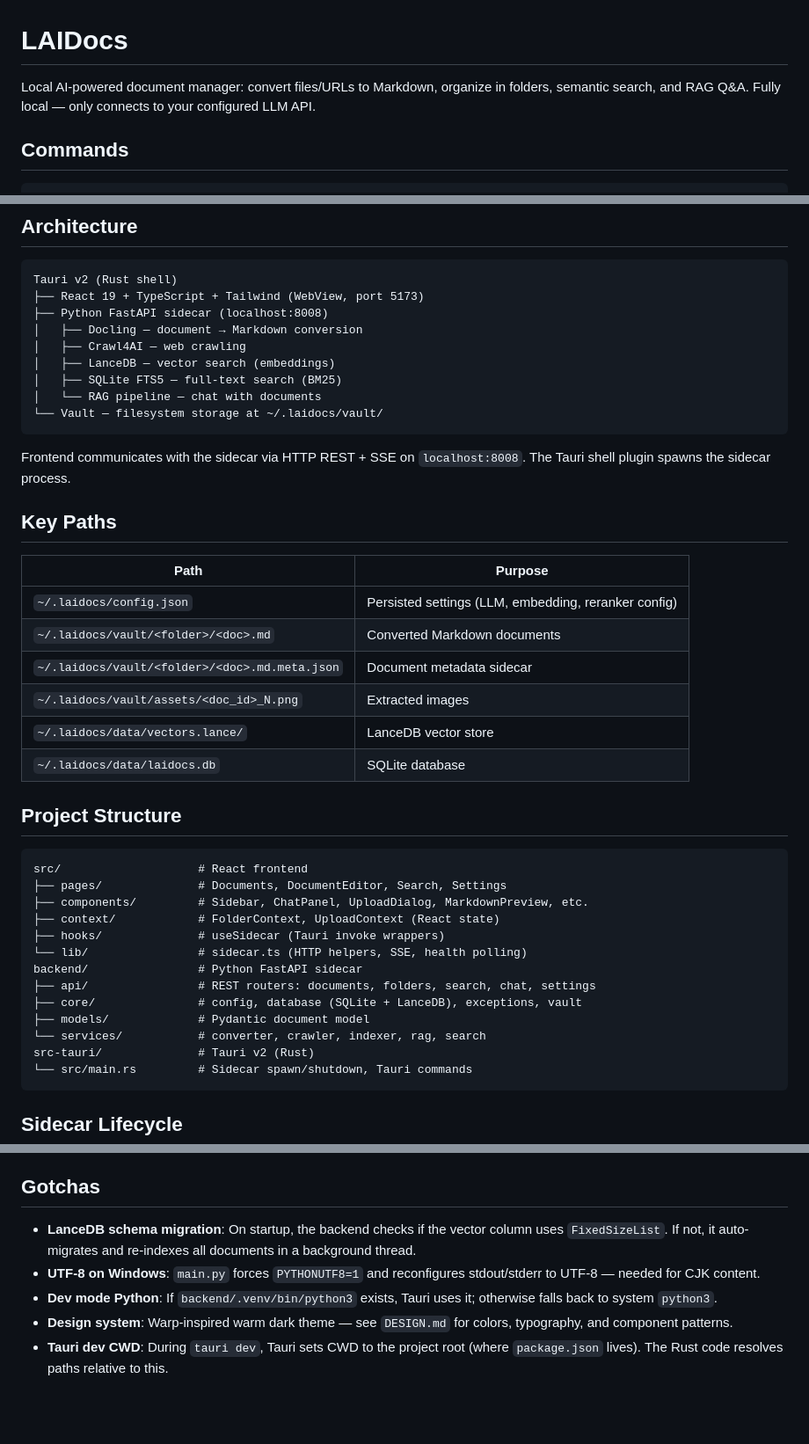
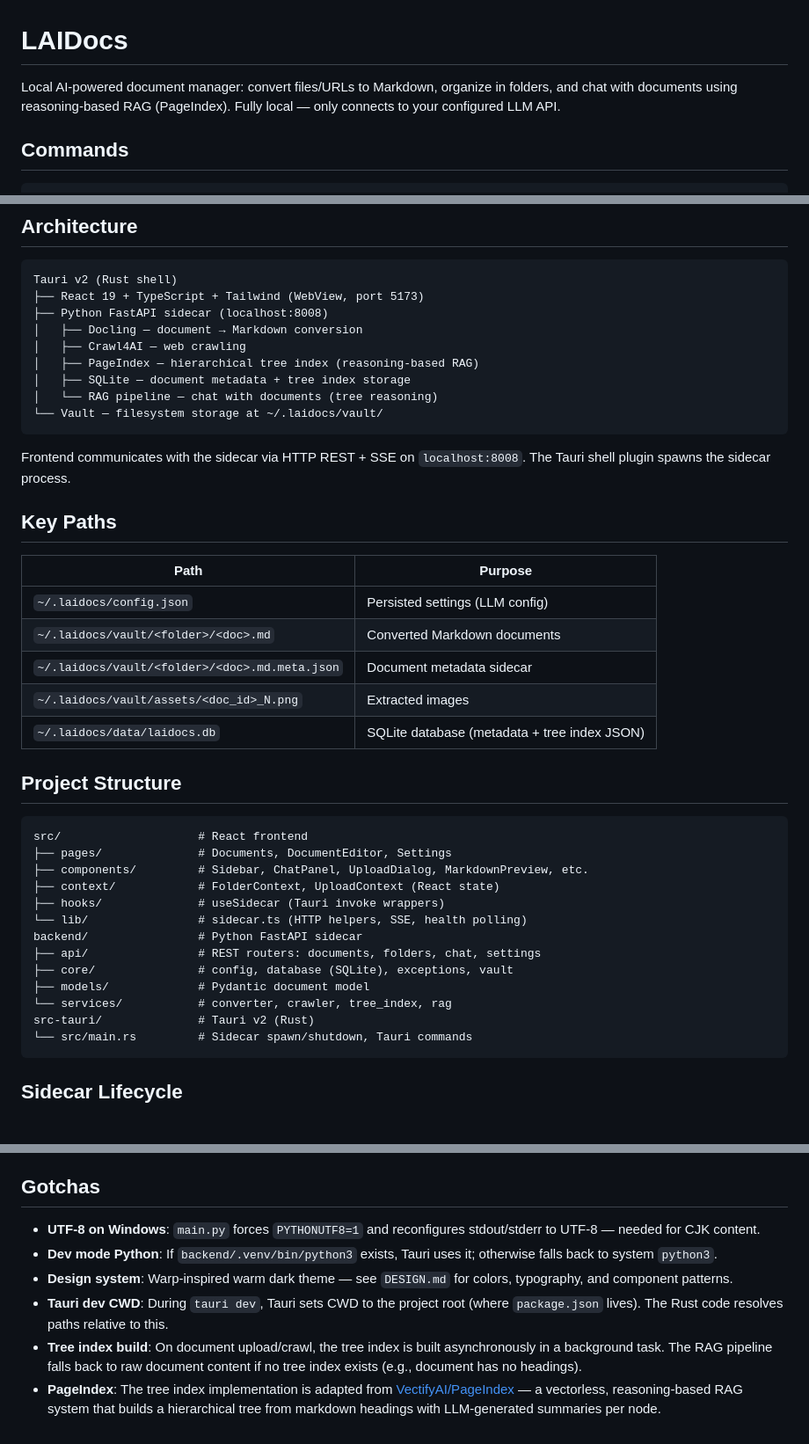
Before and after one commit to dino-research/laidocs, a Markdown page: CLAUDE.md, 3 parts joined by grey strips. Shown at 88% size. Rendered like a GitHub page; blank space fills up the shorter version.

````diff
--- a/CLAUDE.md
+++ b/CLAUDE.md
@@ -1,6 +1,6 @@
 # LAIDocs
 
-Local AI-powered document manager: convert files/URLs to Markdown, organize in folders, semantic search, and RAG Q&A. Fully local — only connects to your configured LLM API.
+Local AI-powered document manager: convert files/URLs to Markdown, organize in folders, and chat with documents using reasoning-based RAG (PageIndex). Fully local — only connects to your configured LLM API.
 
 ## Commands
 
@@ -34,9 +34,9 @@ Tauri v2 (Rust shell)
 ├── Python FastAPI sidecar (localhost:8008)
 │   ├── Docling — document → Markdown conversion
 │   ├── Crawl4AI — web crawling
-│   ├── LanceDB — vector search (embeddings)
-│   ├── SQLite FTS5 — full-text search (BM25)
-│   └── RAG pipeline — chat with documents
+│   ├── PageIndex — hierarchical tree index (reasoning-based RAG)
+│   ├── SQLite — document metadata + tree index storage
+│   └── RAG pipeline — chat with documents (tree reasoning)
 └── Vault — filesystem storage at ~/.laidocs/vault/
 ```
 
@@ -46,27 +46,26 @@ Frontend communicates with the sidecar via HTTP REST + SSE on `localhost:8008`.
 
 | Path | Purpose |
 |------|---------|
-| `~/.laidocs/config.json` | Persisted settings (LLM, embedding, reranker config) |
+| `~/.laidocs/config.json` | Persisted settings (LLM config) |
 | `~/.laidocs/vault/<folder>/<doc>.md` | Converted Markdown documents |
 | `~/.laidocs/vault/<folder>/<doc>.md.meta.json` | Document metadata sidecar |
 | `~/.laidocs/vault/assets/<doc_id>_N.png` | Extracted images |
-| `~/.laidocs/data/vectors.lance/` | LanceDB vector store |
-| `~/.laidocs/data/laidocs.db` | SQLite database |
+| `~/.laidocs/data/laidocs.db` | SQLite database (metadata + tree index JSON) |
 
 ## Project Structure
 
 ```
 src/                    # React frontend
-├── pages/              # Documents, DocumentEditor, Search, Settings
+├── pages/              # Documents, DocumentEditor, Settings
 ├── components/         # Sidebar, ChatPanel, UploadDialog, MarkdownPreview, etc.
 ├── context/            # FolderContext, UploadContext (React state)
 ├── hooks/              # useSidecar (Tauri invoke wrappers)
 └── lib/                # sidecar.ts (HTTP helpers, SSE, health polling)
 backend/                # Python FastAPI sidecar
-├── api/                # REST routers: documents, folders, search, chat, settings
-├── core/               # config, database (SQLite + LanceDB), exceptions, vault
+├── api/                # REST routers: documents, folders, chat, settings
+├── core/               # config, database (SQLite), exceptions, vault
 ├── models/             # Pydantic document model
-└── services/           # converter, crawler, indexer, rag, search
+└── services/           # converter, crawler, tree_index, rag
 src-tauri/              # Tauri v2 (Rust)
 └── src/main.rs         # Sidecar spawn/shutdown, Tauri commands
 ```
@@ -85,8 +84,9 @@ src-tauri/              # Tauri v2 (Rust)
 
 ## Gotchas
 
-- **LanceDB schema migration**: On startup, the backend checks if the vector column uses `FixedSizeList`. If not, it auto-migrates and re-indexes all documents in a background thread.
 - **UTF-8 on Windows**: `main.py` forces `PYTHONUTF8=1` and reconfigures stdout/stderr to UTF-8 — needed for CJK content.
 - **Dev mode Python**: If `backend/.venv/bin/python3` exists, Tauri uses it; otherwise falls back to system `python3`.
 - **Design system**: Warp-inspired warm dark theme — see `DESIGN.md` for colors, typography, and component patterns.
 - **Tauri dev CWD**: During `tauri dev`, Tauri sets CWD to the project root (where `package.json` lives). The Rust code resolves paths relative to this.
+- **Tree index build**: On document upload/crawl, the tree index is built asynchronously in a background task. The RAG pipeline falls back to raw document content if no tree index exists (e.g., document has no headings).
+- **PageIndex**: The tree index implementation is adapted from [VectifyAI/PageIndex](https://github.com/VectifyAI/PageIndex) — a vectorless, reasoning-based RAG system that builds a hierarchical tree from markdown headings with LLM-generated summaries per node.
````
Also changed, not shown: README.md (+21 -27 lines).
